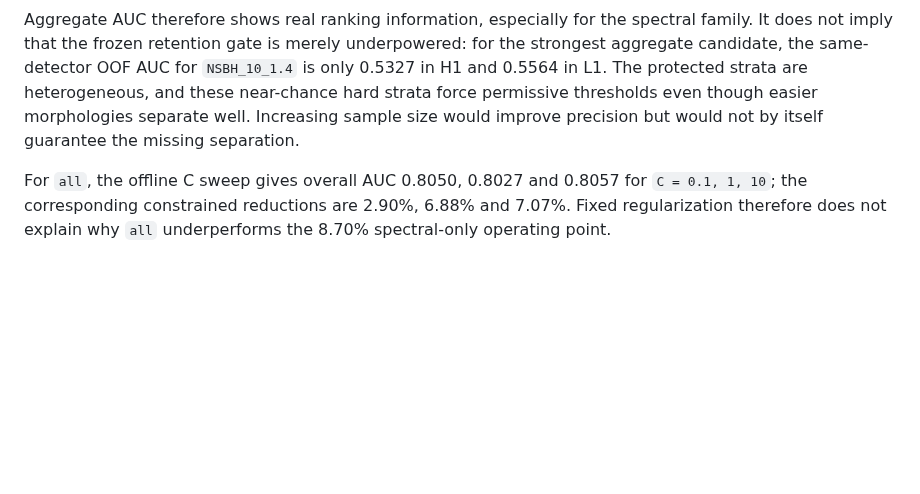
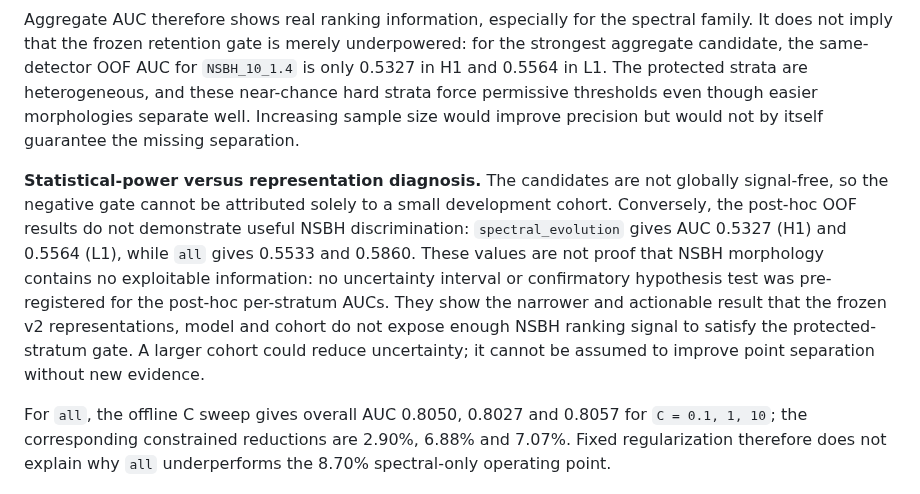
Before and after one commit to lucacirfeta/dante-gravi-signal-ml, a Markdown page: docs/DANTE_LIGHT_L4_PREFILTER_V2_NOT_READY_2026-08-22.md, the part around the change. Rendered like a GitHub page; blank space fills up the shorter version.

Commit message:
docs(dante-light): clarify NSBH diagnostic boundary

```diff
--- a/docs/DANTE_LIGHT_L4_PREFILTER_V2_NOT_READY_2026-08-22.md
+++ b/docs/DANTE_LIGHT_L4_PREFILTER_V2_NOT_READY_2026-08-22.md
@@ -107,6 +107,18 @@ thresholds even though easier morphologies separate well. Increasing sample
 size would improve precision but would not by itself guarantee the missing
 separation.
 
+**Statistical-power versus representation diagnosis.** The candidates are not
+globally signal-free, so the negative gate cannot be attributed solely to a
+small development cohort. Conversely, the post-hoc OOF results do not
+demonstrate useful NSBH discrimination: `spectral_evolution` gives AUC 0.5327
+(H1) and 0.5564 (L1), while `all` gives 0.5533 and 0.5860. These values are not
+proof that NSBH morphology contains no exploitable information: no uncertainty
+interval or confirmatory hypothesis test was pre-registered for the post-hoc
+per-stratum AUCs. They show the narrower and actionable result that the frozen
+v2 representations, model and cohort do not expose enough NSBH ranking signal
+to satisfy the protected-stratum gate. A larger cohort could reduce uncertainty;
+it cannot be assumed to improve point separation without new evidence.
+
 For `all`, the offline C sweep gives overall AUC 0.8050, 0.8027 and 0.8057 for
 `C = 0.1, 1, 10`; the corresponding constrained reductions are 2.90%, 6.88%
 and 7.07%. Fixed regularization therefore does not explain why `all`
```
